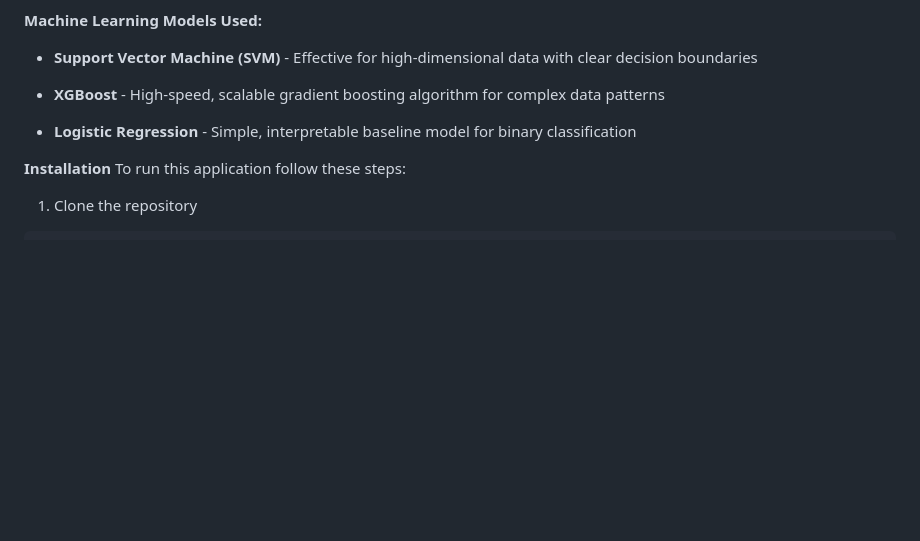
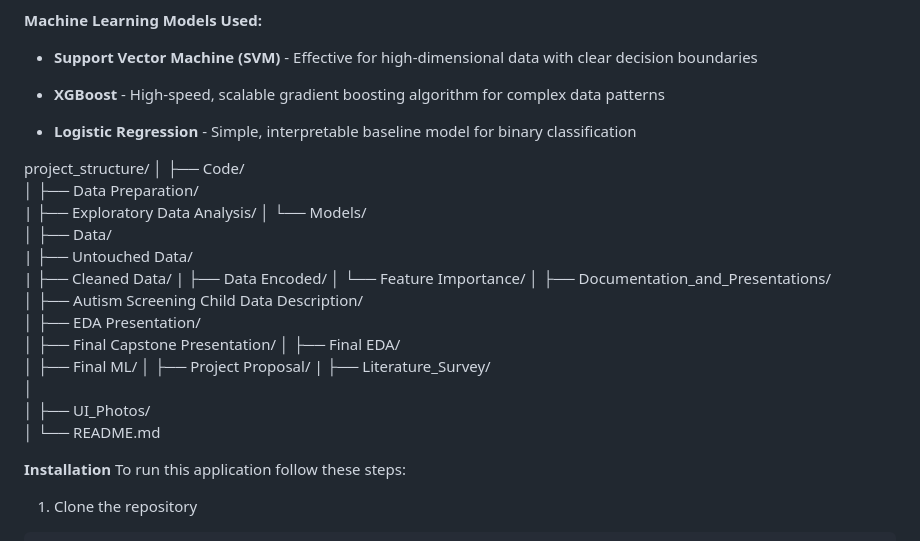
Before and after one commit to Slopezs848/DSCI-Team-B-, a Markdown page: README.md, the part around the change. Rendered like a GitHub page; blank space fills up the shorter version.

```diff
--- a/README.md
+++ b/README.md
@@ -68,6 +68,34 @@
 - **Logistic Regression** - Simple, interpretable baseline model for binary classification
 
 
+project_structure/
+│
+├── Code/
+│   ├── Data Preparation/
+|   ├── Exploratory Data Analysis/
+│   └── Models/
+│
+├── Data/
+|   ├── Untouched Data/
+|   ├── Cleaned Data/
+|   ├── Data Encoded/
+│   └── Feature Importance/
+│
+├── Documentation_and_Presentations/
+│   ├── Autism Screening Child Data Description/
+│   ├── EDA Presentation/
+│   ├── Final Capstone Presentation/
+│   ├── Final EDA/
+│   ├── Final ML/
+│   ├── Project Proposal/
+|
+├── Literature_Survey/
+│
+│
+├── UI_Photos/
+│
+└── README.md
+
 **Installation**
 To run this application follow these steps:
 
```
